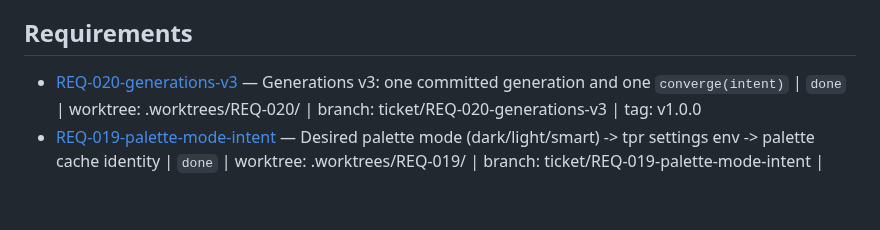
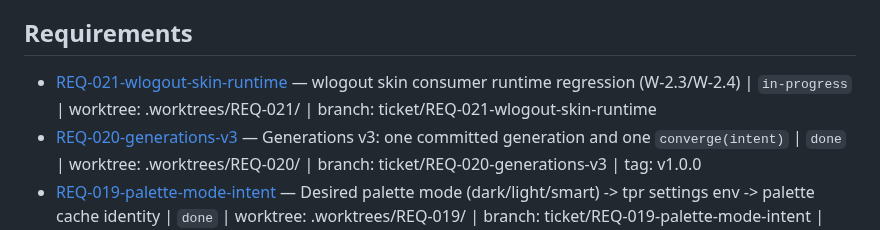
Before and after one commit to RandomGenericUsername/dotfiles-runtime, a Markdown page: tickets/INDEX.md, the part around the change. Rendered like a GitHub page; blank space fills up the shorter version.

Commit message:
docs(REQ-021): plan the wlogout skin runtime regression

```diff
--- a/tickets/INDEX.md
+++ b/tickets/INDEX.md
@@ -6,6 +6,7 @@
 
 ## Requirements
 
+- [REQ-021-wlogout-skin-runtime](./REQ-021-wlogout-skin-runtime/ticket.md) — wlogout skin consumer runtime regression (W-2.3/W-2.4) | `in-progress` | worktree: .worktrees/REQ-021/ | branch: ticket/REQ-021-wlogout-skin-runtime
 - [REQ-020-generations-v3](./REQ-020-generations-v3/ticket.md) — Generations v3: one committed generation and one `converge(intent)` | `done` | worktree: .worktrees/REQ-020/ | branch: ticket/REQ-020-generations-v3 | tag: v1.0.0
 - [REQ-019-palette-mode-intent](./REQ-019-palette-mode-intent/ticket.md) — Desired palette mode (dark/light/smart) -> tpr settings env -> palette cache identity | `done` | worktree: .worktrees/REQ-019/ | branch: ticket/REQ-019-palette-mode-intent | tag: v0.9.5
 - [REQ-018-systemd-aware-restart](./REQ-018-systemd-aware-restart/ticket.md) — Systemd-aware AGS restart lane and the v2 pointer cutover | `done` | worktree: .worktrees/REQ-018/ | branch: ticket/REQ-018-systemd-aware-restart | tag: v0.9.3, v0.9.4
```
Also changed, not shown: tickets/REQ-021-wlogout-skin-runtime/ticket.md (added, +89 -0 lines).
